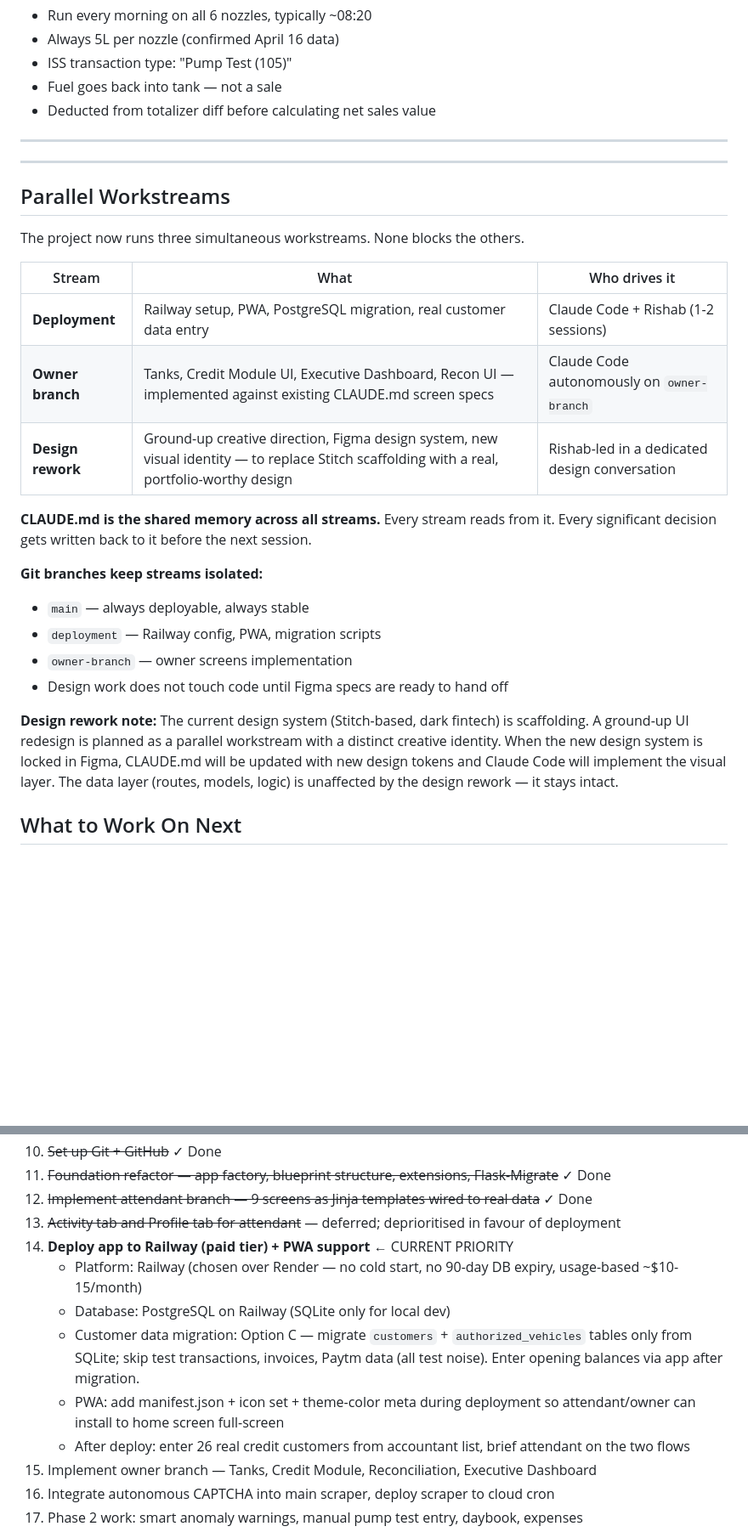
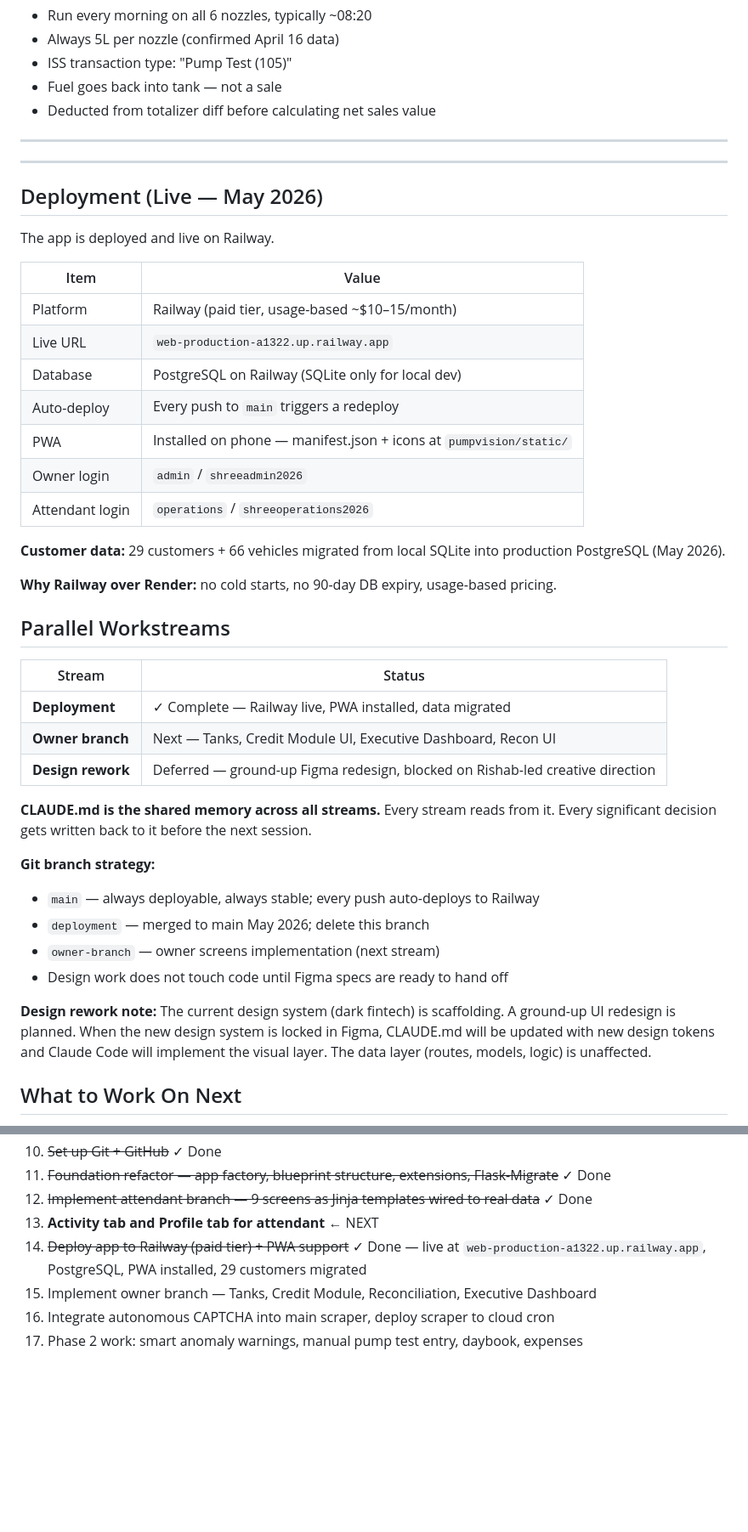
Before and after one commit to rishab-mishra01/pumpvision, a Markdown page: CLAUDE.md, 2 parts joined by grey strips. Shown at 85% size. GitHub-like rendering; blank space fills up the shorter version.

Commit message:
docs: mark deployment complete, update CLAUDE.md with live URL and next priorities

```diff
--- a/CLAUDE.md
+++ b/CLAUDE.md
@@ -883,30 +888,45 @@ only 25.00 L. May reflect customer preference or overflow-only usage.
 
 ---
 
+## Deployment (Live — May 2026)
+
+The app is deployed and live on Railway.
+
+| Item | Value |
+|------|-------|
+| Platform | Railway (paid tier, usage-based ~$10–15/month) |
+| Live URL | `web-production-a1322.up.railway.app` |
+| Database | PostgreSQL on Railway (SQLite only for local dev) |
+| Auto-deploy | Every push to `main` triggers a redeploy |
+| PWA | Installed on phone — manifest.json + icons at `pumpvision/static/` |
+| Owner login | `admin` / `shreeadmin2026` |
+| Attendant login | `operations` / `shreeoperations2026` |
+
+**Customer data:** 29 customers + 66 vehicles migrated from local SQLite into production PostgreSQL (May 2026).
+
+**Why Railway over Render:** no cold starts, no 90-day DB expiry, usage-based pricing.
+
 ## Parallel Workstreams
 
-The project now runs three simultaneous workstreams. None blocks the others.
-
-| Stream | What | Who drives it |
-|--------|------|---------------|
-| **Deployment** | Railway setup, PWA, PostgreSQL migration, real customer data entry | Claude Code + Rishab (1-2 sessions) |
-| **Owner branch** | Tanks, Credit Module UI, Executive Dashboard, Recon UI — implemented against existing CLAUDE.md screen specs | Claude Code autonomously on `owner-branch` |
-| **Design rework** | Ground-up creative direction, Figma design system, new visual identity — to replace Stitch scaffolding with a real, portfolio-worthy design | Rishab-led in a dedicated design conversation |
+| Stream | Status |
+|--------|--------|
+| **Deployment** | ✓ Complete — Railway live, PWA installed, data migrated |
+| **Owner branch** | Next — Tanks, Credit Module UI, Executive Dashboard, Recon UI |
+| **Design rework** | Deferred — ground-up Figma redesign, blocked on Rishab-led creative direction |
 
 **CLAUDE.md is the shared memory across all streams.** Every stream reads from it.
 Every significant decision gets written back to it before the next session.
 
-**Git branches keep streams isolated:**
-- `main` — always deployable, always stable
-- `deployment` — Railway config, PWA, migration scripts
-- `owner-branch` — owner screens implementation
+**Git branch strategy:**
+- `main` — always deployable, always stable; every push auto-deploys to Railway
+- `deployment` — merged to main May 2026; delete this branch
+- `owner-branch` — owner screens implementation (next stream)
 - Design work does not touch code until Figma specs are ready to hand off
 
-**Design rework note:** The current design system (Stitch-based, dark fintech) is scaffolding.
-A ground-up UI redesign is planned as a parallel workstream with a distinct creative identity.
-When the new design system is locked in Figma, CLAUDE.md will be updated with new design tokens
-and Claude Code will implement the visual layer. The data layer (routes, models, logic) is
-unaffected by the design rework — it stays intact.
+**Design rework note:** The current design system (dark fintech) is scaffolding.
+A ground-up UI redesign is planned. When the new design system is locked in Figma,
+CLAUDE.md will be updated with new design tokens and Claude Code will implement the
+visual layer. The data layer (routes, models, logic) is unaffected.
 
 ## What to Work On Next
 
@@ -922,13 +942,8 @@ unaffected by the design rework — it stays intact.
 10. ~~Set up Git + GitHub~~ ✓ Done
 11. ~~Foundation refactor — app factory, blueprint structure, extensions, Flask-Migrate~~ ✓ Done
 12. ~~Implement attendant branch — 9 screens as Jinja templates wired to real data~~ ✓ Done
-13. ~~Activity tab and Profile tab for attendant~~ — deferred; deprioritised in favour of deployment
-14. **Deploy app to Railway (paid tier) + PWA support** ← CURRENT PRIORITY
-    - Platform: Railway (chosen over Render — no cold start, no 90-day DB expiry, usage-based ~$10-15/month)
-    - Database: PostgreSQL on Railway (SQLite only for local dev)
-    - Customer data migration: Option C — migrate `customers` + `authorized_vehicles` tables only from SQLite; skip test transactions, invoices, Paytm data (all test noise). Enter opening balances via app after migration.
-    - PWA: add manifest.json + icon set + theme-color meta during deployment so attendant/owner can install to home screen full-screen
-    - After deploy: enter 26 real credit customers from accountant list, brief attendant on the two flows
+13. **Activity tab and Profile tab for attendant** ← NEXT
+14. ~~Deploy app to Railway (paid tier) + PWA support~~ ✓ Done — live at `web-production-a1322.up.railway.app`, PostgreSQL, PWA installed, 29 customers migrated
 15. Implement owner branch — Tanks, Credit Module, Reconciliation, Executive Dashboard
 16. Integrate autonomous CAPTCHA into main scraper, deploy scraper to cloud cron
 17. Phase 2 work: smart anomaly warnings, manual pump test entry, daybook, expenses
```
Also changed, not shown: other parts of CLAUDE.md (+5 -0 lines).
